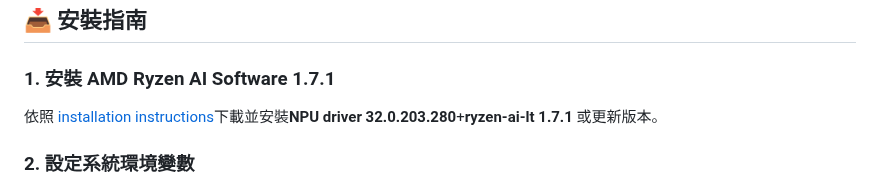
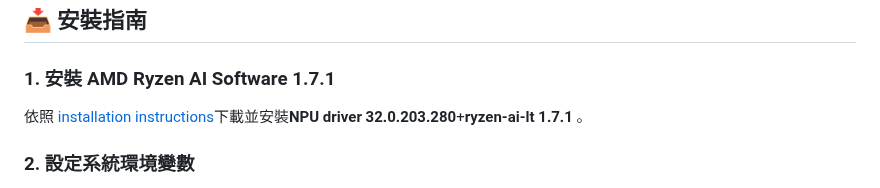
Before and after one commit to t200i/footfit, a Markdown page: README.md, the part around the change. GitHub-like rendering.

```diff
--- a/README.md
+++ b/README.md
@@ -24,7 +24,7 @@
 
 ### 1. 安裝 AMD Ryzen AI Software 1.7.1
 
-依照 [installation instructions](https://ryzenai.docs.amd.com/en/latest/inst.html)下載並安裝**NPU driver 32.0.203.280**+**ryzen-ai-lt 1.7.1** 或更新版本。
+依照 [installation instructions](https://ryzenai.docs.amd.com/en/latest/inst.html)下載並安裝**NPU driver 32.0.203.280**+**ryzen-ai-lt 1.7.1** 。
 
 
 ### 2. 設定系統環境變數
```
